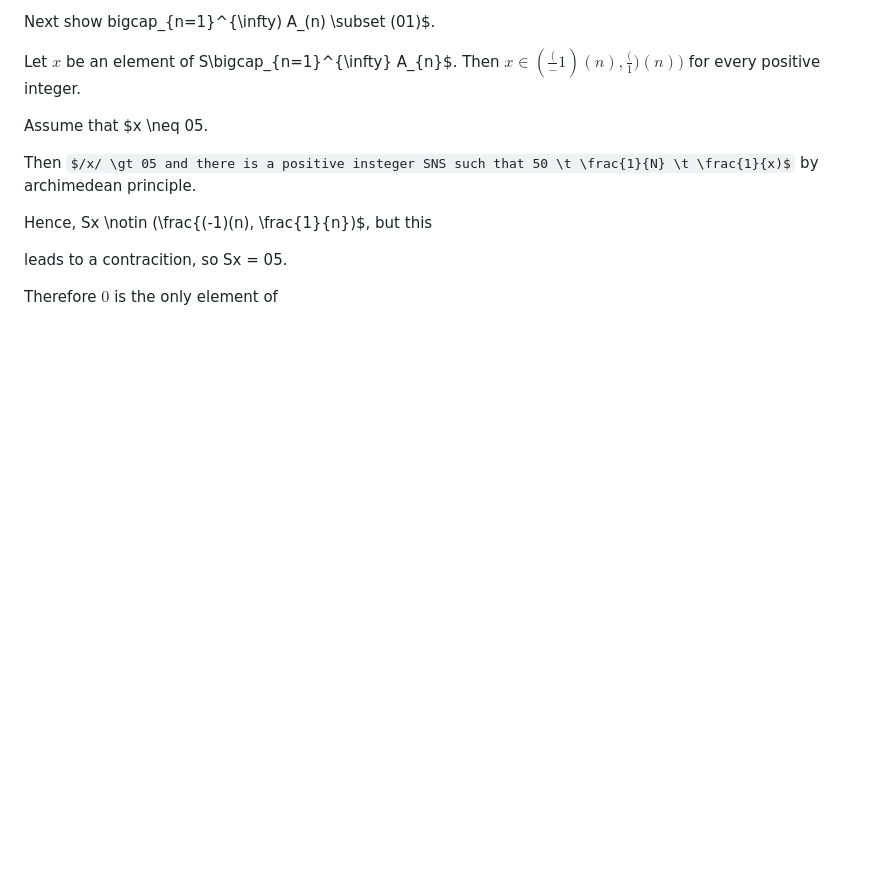
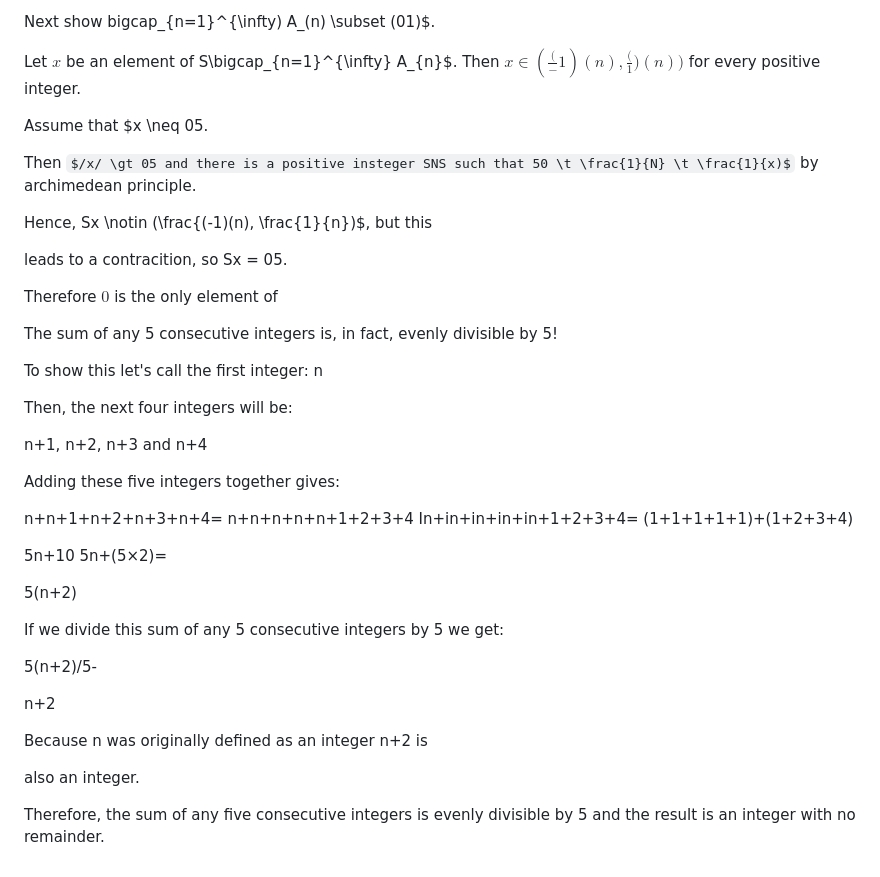
Before and after one commit to Anujrithalia01/misc_work, a Markdown page: README.md, the part around the change. Rendered like a GitHub page; some formulas as TeX source; blank space fills up the shorter version.

```diff
--- a/README.md
+++ b/README.md
@@ -104,3 +104,41 @@ Hence, Sx \notin (\frac{(-1)(n), \frac{1}{n})$, but this
 leads to a contracition, so Sx = 05.
 
 Therefore $0$ is the only element of
+
+
+
+
+
+
+
+
+
+
+The sum of any 5 consecutive integers is, in fact, evenly divisible by 5!
+
+To show this let's call the first integer: n
+
+Then, the next four integers will be:
+
+n+1, n+2, n+3 and n+4
+
+Adding these five integers together gives:
+
+n+n+1+n+2+n+3+n+4= n+n+n+n+n+1+2+3+4 In+in+in+in+in+1+2+3+4= (1+1+1+1+1)+(1+2+3+4)
+
+5n+10
+5n+(5×2)=
+
+5(n+2)
+
+If we divide this sum of any 5 consecutive integers by 5 we get:
+
+5(n+2)/5-
+
+n+2
+
+Because n was originally defined as an integer n+2 is
+
+also an integer.
+
+Therefore, the sum of any five consecutive integers is evenly divisible by 5 and the result is an integer with no remainder.
```
